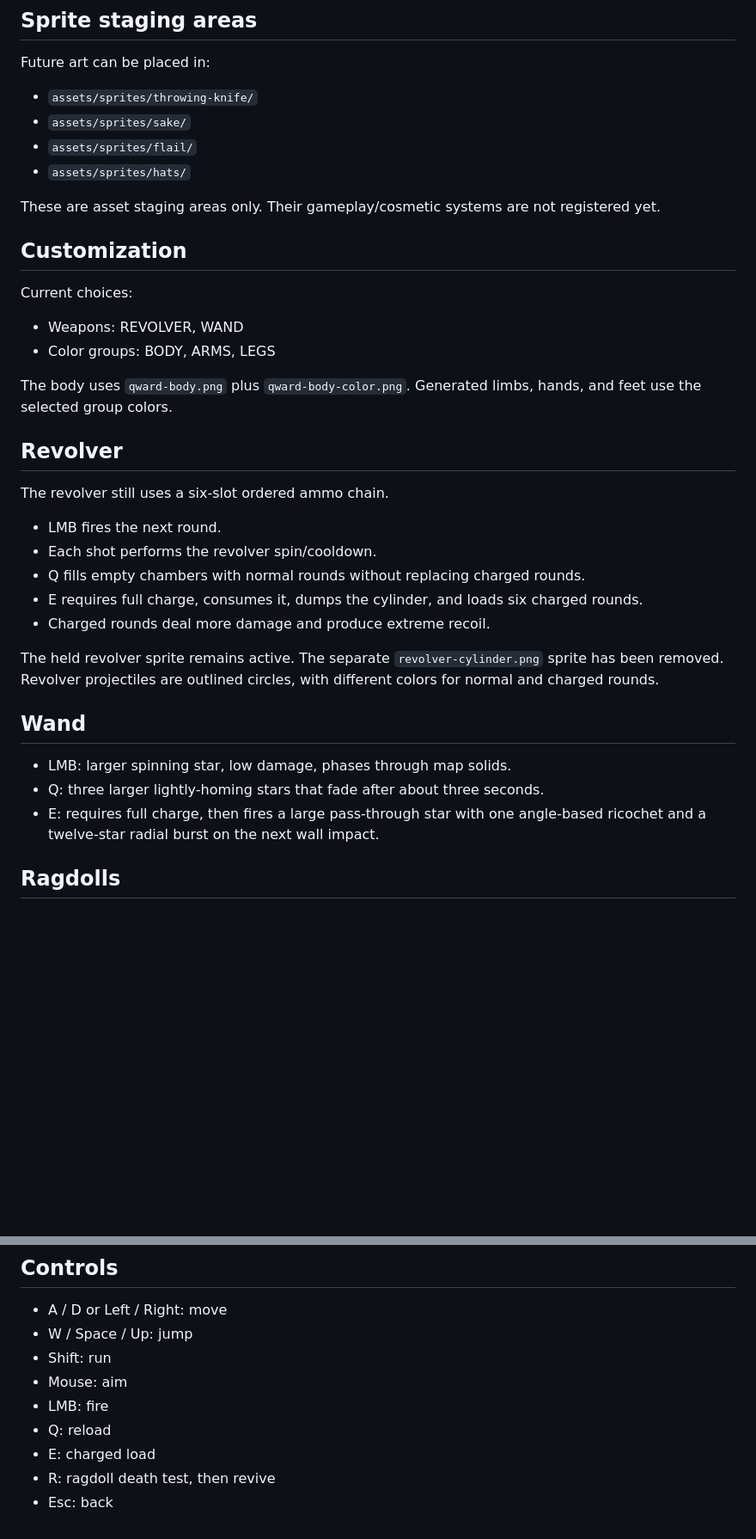
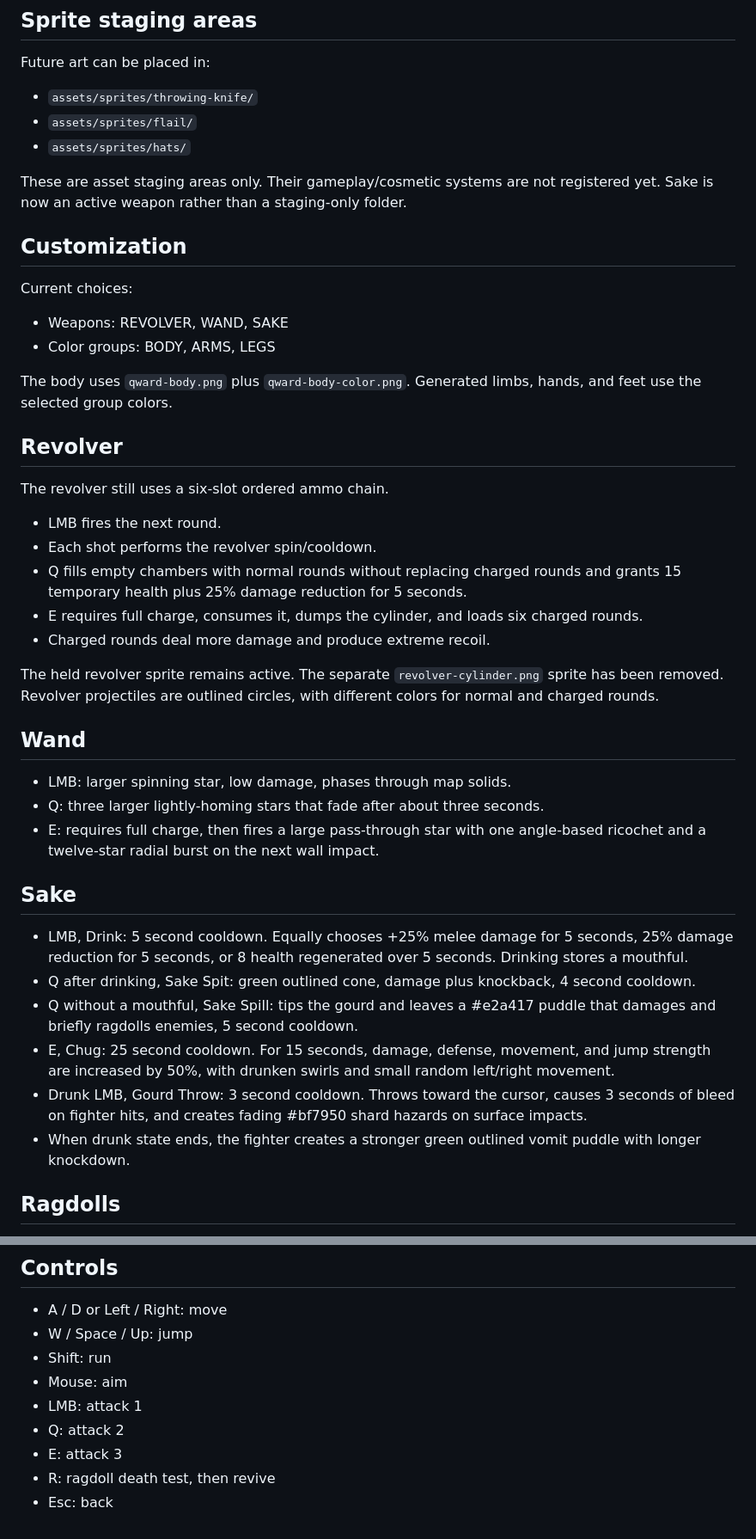
Before and after one commit to Ulrich-AM/qwarddle, a Markdown page: README.md, 2 parts joined by grey strips. Shown at 86% size. Rendered like a GitHub page; blank space fills up the shorter version.

Commit message:
Document 1.25x maps jump tuning and Sake weapon

```diff
--- a/README.md
+++ b/README.md
@@ -69,17 +69,16 @@ The old TRAINING BLOCKS and SPLIT LEVELS maps have been removed.
 Future art can be placed in:
 
 - `assets/sprites/throwing-knife/`
-- `assets/sprites/sake/`
 - `assets/sprites/flail/`
 - `assets/sprites/hats/`
 
-These are asset staging areas only. Their gameplay/cosmetic systems are not registered yet.
+These are asset staging areas only. Their gameplay/cosmetic systems are not registered yet. Sake is now an active weapon rather than a staging-only folder.
 
 ## Customization
 
 Current choices:
 
-- Weapons: REVOLVER, WAND
+- Weapons: REVOLVER, WAND, SAKE
 - Color groups: BODY, ARMS, LEGS
 
 The body uses `qward-body.png` plus `qward-body-color.png`. Generated limbs, hands, and feet use the selected group colors.
@@ -90,7 +89,7 @@ The revolver still uses a six-slot ordered ammo chain.
 
 - LMB fires the next round.
 - Each shot performs the revolver spin/cooldown.
-- Q fills empty chambers with normal rounds without replacing charged rounds.
+- Q fills empty chambers with normal rounds without replacing charged rounds and grants 15 temporary health plus 25% damage reduction for 5 seconds.
 - E requires full charge, consumes it, dumps the cylinder, and loads six charged rounds.
 - Charged rounds deal more damage and produce extreme recoil.
 
@@ -101,6 +100,15 @@ The held revolver sprite remains active. The separate `revolver-cylinder.png` sp
 - LMB: larger spinning star, low damage, phases through map solids.
 - Q: three larger lightly-homing stars that fade after about three seconds.
 - E: requires full charge, then fires a large pass-through star with one angle-based ricochet and a twelve-star radial burst on the next wall impact.
+
+## Sake
+
+- LMB, Drink: 5 second cooldown. Equally chooses +25% melee damage for 5 seconds, 25% damage reduction for 5 seconds, or 8 health regenerated over 5 seconds. Drinking stores a mouthful.
+- Q after drinking, Sake Spit: green outlined cone, damage plus knockback, 4 second cooldown.
+- Q without a mouthful, Sake Spill: tips the gourd and leaves a #e2a417 puddle that damages and briefly ragdolls enemies, 5 second cooldown.
+- E, Chug: 25 second cooldown. For 15 seconds, damage, defense, movement, and jump strength are increased by 50%, with drunken swirls and small random left/right movement.
+- Drunk LMB, Gourd Throw: 3 second cooldown. Throws toward the cursor, causes 3 seconds of bleed on fighter hits, and creates fading #bf7950 shard hazards on surface impacts.
+- When drunk state ends, the fighter creates a stronger green outlined vomit puddle with longer knockdown.
 
 ## Ragdolls
 
@@ -132,8 +140,8 @@ Additional languages can follow the same structure. The built-in English fallbac
 - W / Space / Up: jump
 - Shift: run
 - Mouse: aim
-- LMB: fire
-- Q: reload
-- E: charged load
+- LMB: attack 1
+- Q: attack 2
+- E: attack 3
 - R: ragdoll death test, then revive
 - Esc: back
```
Also changed, not shown: other parts of README.md (+1 -1 lines).
